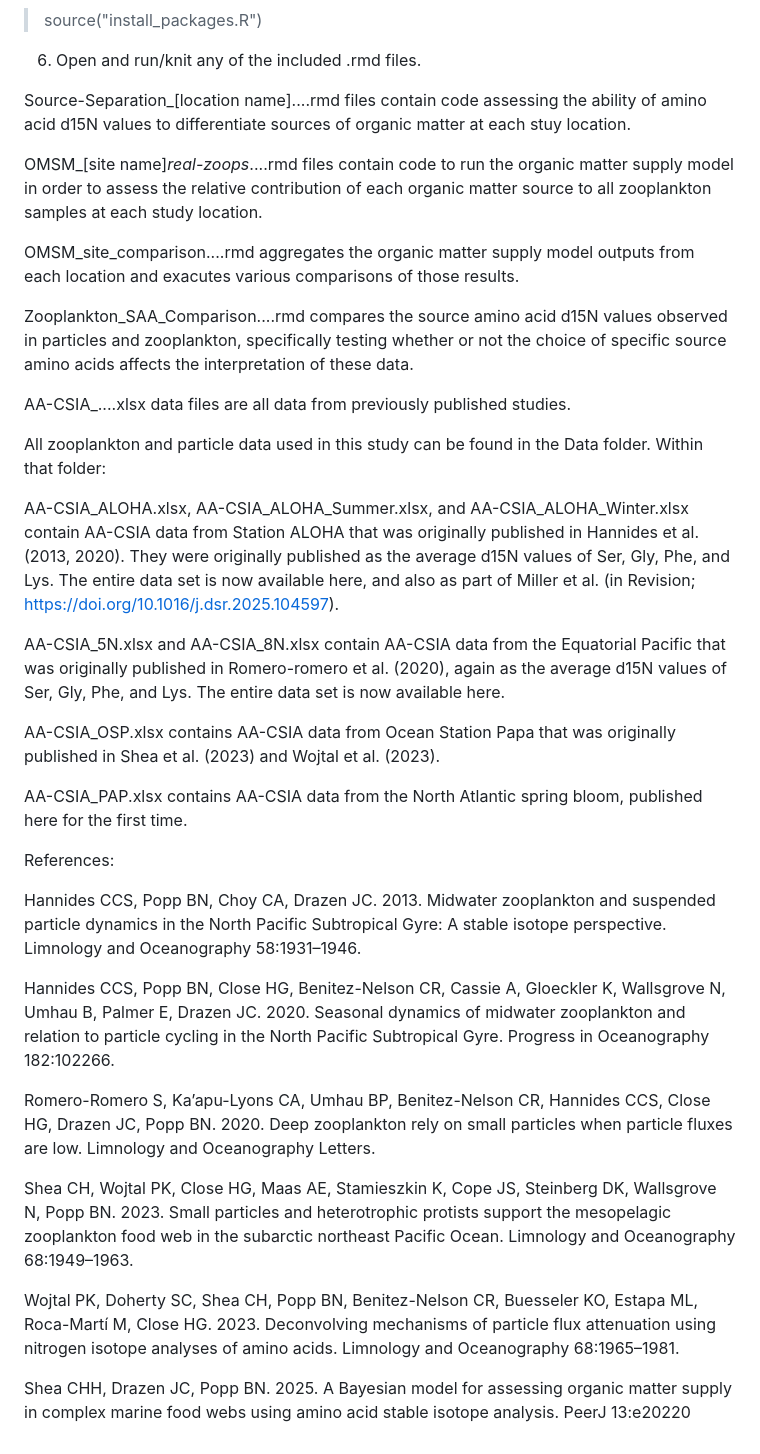
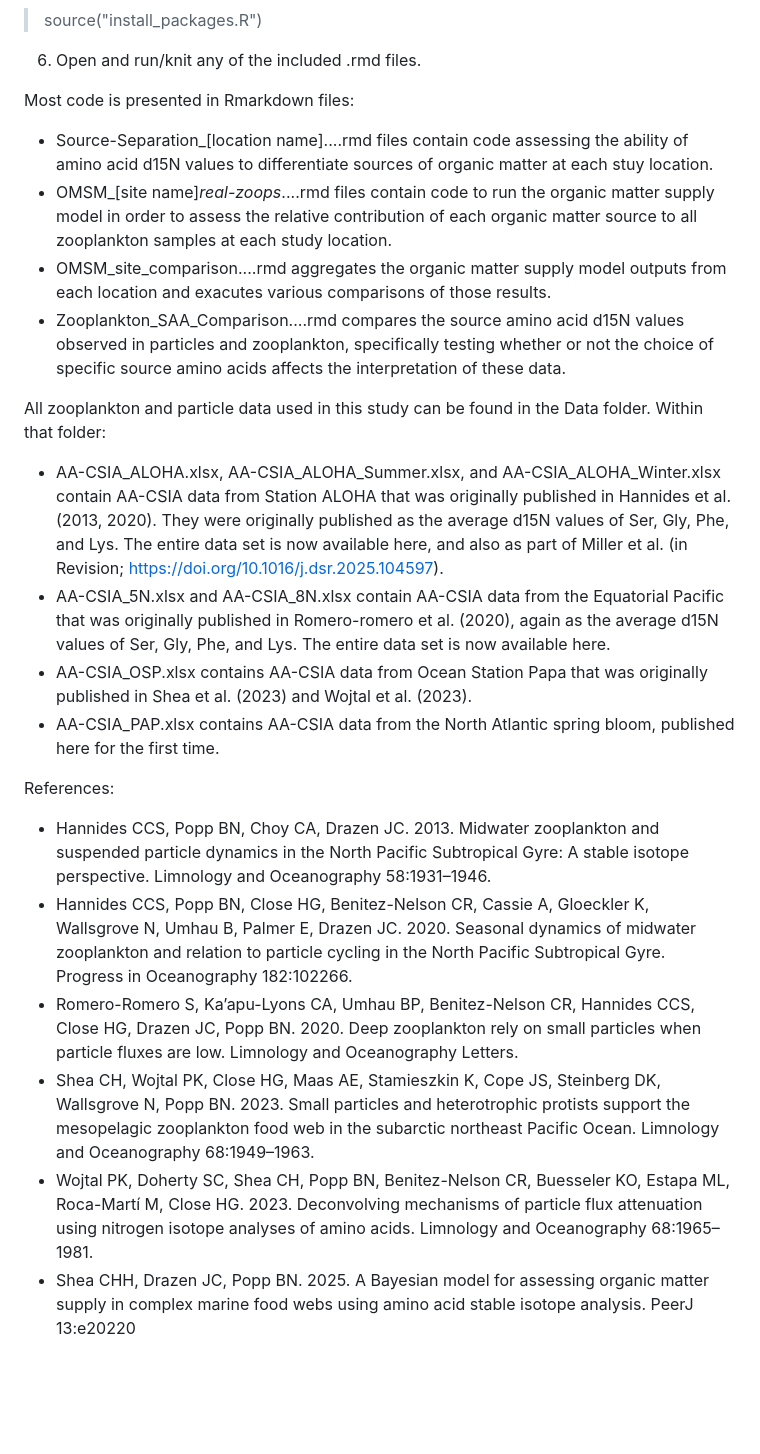
Before and after one commit to CH-Shea/Mesopelagic_Zooplankton_AA-CSIA_Synthesis, a Markdown page: README.md, the part around the change. Drawn GitHub-style; blank space fills up the shorter version.

Commit message:
Update README.md
Revised formatting

```diff
--- a/README.md
+++ b/README.md
@@ -10,36 +10,25 @@ Follow these steps to run the code.
   > source("install_packages.R")
 6. Open and run/knit any of the included .rmd files.
 
-Source-Separation_[location name]....rmd files contain code assessing the ability of amino acid d15N values to differentiate sources of organic matter at each stuy location.
+Most code is presented in Rmarkdown files:
 
-OMSM_[site name]_real-zoops_....rmd files contain code to run the organic matter supply model in order to assess the relative contribution of each organic matter source to all zooplankton samples at each study location.
-
-OMSM_site_comparison....rmd aggregates the organic matter supply model outputs from each location and exacutes various comparisons of those results.
-
-Zooplankton_SAA_Comparison....rmd compares the source amino acid d15N values observed in particles and zooplankton, specifically testing whether or not the choice of specific source amino acids affects the interpretation of these data.
-
-AA-CSIA_....xlsx data files are all data from previously published studies.
+- Source-Separation_[location name]....rmd files contain code assessing the ability of amino acid d15N values to differentiate sources of organic matter at each stuy location.
+- OMSM_[site name]_real-zoops_....rmd files contain code to run the organic matter supply model in order to assess the relative contribution of each organic matter source to all zooplankton samples at each study location.
+- OMSM_site_comparison....rmd aggregates the organic matter supply model outputs from each location and exacutes various comparisons of those results.
+- Zooplankton_SAA_Comparison....rmd compares the source amino acid d15N values observed in particles and zooplankton, specifically testing whether or not the choice of specific source amino acids affects the interpretation of these data.
 
 All zooplankton and particle data used in this study can be found in the Data folder. Within that folder:
 
-AA-CSIA_ALOHA.xlsx, AA-CSIA_ALOHA_Summer.xlsx, and AA-CSIA_ALOHA_Winter.xlsx contain AA-CSIA data from Station ALOHA that was originally published in Hannides et al. (2013, 2020). They were originally published as the average d15N values of Ser, Gly, Phe, and Lys. The entire data set is now available here, and also as part of Miller et al. (in Revision; https://doi.org/10.1016/j.dsr.2025.104597).
-
-AA-CSIA_5N.xlsx and AA-CSIA_8N.xlsx contain AA-CSIA data from the Equatorial Pacific that was originally published in Romero-romero et al. (2020), again as the average d15N values of Ser, Gly, Phe, and Lys. The entire data set is now available here.
-
-AA-CSIA_OSP.xlsx contains AA-CSIA data from Ocean Station Papa that was originally published in Shea et al. (2023) and Wojtal et al. (2023).
-
-AA-CSIA_PAP.xlsx contains AA-CSIA data from the North Atlantic spring bloom, published here for the first time.
+- AA-CSIA_ALOHA.xlsx, AA-CSIA_ALOHA_Summer.xlsx, and AA-CSIA_ALOHA_Winter.xlsx contain AA-CSIA data from Station ALOHA that was originally published in Hannides et al. (2013, 2020). They were originally published as the average d15N values of Ser, Gly, Phe, and Lys. The entire data set is now available here, and also as part of Miller et al. (in Revision; https://doi.org/10.1016/j.dsr.2025.104597).
+- AA-CSIA_5N.xlsx and AA-CSIA_8N.xlsx contain AA-CSIA data from the Equatorial Pacific that was originally published in Romero-romero et al. (2020), again as the average d15N values of Ser, Gly, Phe, and Lys. The entire data set is now available here.
+- AA-CSIA_OSP.xlsx contains AA-CSIA data from Ocean Station Papa that was originally published in Shea et al. (2023) and Wojtal et al. (2023).
+- AA-CSIA_PAP.xlsx contains AA-CSIA data from the North Atlantic spring bloom, published here for the first time.
 
 References:
 
-Hannides CCS, Popp BN, Choy CA, Drazen JC. 2013. Midwater zooplankton and suspended particle dynamics in the North Pacific Subtropical Gyre: A stable isotope perspective. Limnology and Oceanography 58:1931–1946.
-
-Hannides CCS, Popp BN, Close HG, Benitez-Nelson CR, Cassie A, Gloeckler K, Wallsgrove N, Umhau B, Palmer E, Drazen JC. 2020. Seasonal dynamics of midwater zooplankton and relation to particle cycling in the North Pacific Subtropical Gyre. Progress in Oceanography 182:102266.
-
-Romero-Romero S, Ka’apu-Lyons CA, Umhau BP, Benitez-Nelson CR, Hannides CCS, Close HG, Drazen JC, Popp BN. 2020. Deep zooplankton rely on small particles when particle fluxes are low. Limnology and Oceanography Letters.
-
-Shea CH, Wojtal PK, Close HG, Maas AE, Stamieszkin K, Cope JS, Steinberg DK, Wallsgrove N, Popp BN. 2023. Small particles and heterotrophic protists support the mesopelagic zooplankton food web in the subarctic northeast Pacific Ocean. Limnology and Oceanography 68:1949–1963.
-
-Wojtal PK, Doherty SC, Shea CH, Popp BN, Benitez-Nelson CR, Buesseler KO, Estapa ML, Roca-Martí M, Close HG. 2023. Deconvolving mechanisms of particle flux attenuation using nitrogen isotope analyses of amino acids. Limnology and Oceanography 68:1965–1981.
-
-Shea CHH, Drazen JC, Popp BN. 2025. A Bayesian model for assessing organic matter supply in complex marine food webs using amino acid stable isotope analysis. PeerJ 13:e20220
+- Hannides CCS, Popp BN, Choy CA, Drazen JC. 2013. Midwater zooplankton and suspended particle dynamics in the North Pacific Subtropical Gyre: A stable isotope perspective. Limnology and Oceanography 58:1931–1946.
+- Hannides CCS, Popp BN, Close HG, Benitez-Nelson CR, Cassie A, Gloeckler K, Wallsgrove N, Umhau B, Palmer E, Drazen JC. 2020. Seasonal dynamics of midwater zooplankton and relation to particle cycling in the North Pacific Subtropical Gyre. Progress in Oceanography 182:102266.
+- Romero-Romero S, Ka’apu-Lyons CA, Umhau BP, Benitez-Nelson CR, Hannides CCS, Close HG, Drazen JC, Popp BN. 2020. Deep zooplankton rely on small particles when particle fluxes are low. Limnology and Oceanography Letters.
+- Shea CH, Wojtal PK, Close HG, Maas AE, Stamieszkin K, Cope JS, Steinberg DK, Wallsgrove N, Popp BN. 2023. Small particles and heterotrophic protists support the mesopelagic zooplankton food web in the subarctic northeast Pacific Ocean. Limnology and Oceanography 68:1949–1963.
+- Wojtal PK, Doherty SC, Shea CH, Popp BN, Benitez-Nelson CR, Buesseler KO, Estapa ML, Roca-Martí M, Close HG. 2023. Deconvolving mechanisms of particle flux attenuation using nitrogen isotope analyses of amino acids. Limnology and Oceanography 68:1965–1981.
+- Shea CHH, Drazen JC, Popp BN. 2025. A Bayesian model for assessing organic matter supply in complex marine food webs using amino acid stable isotope analysis. PeerJ 13:e20220
```
